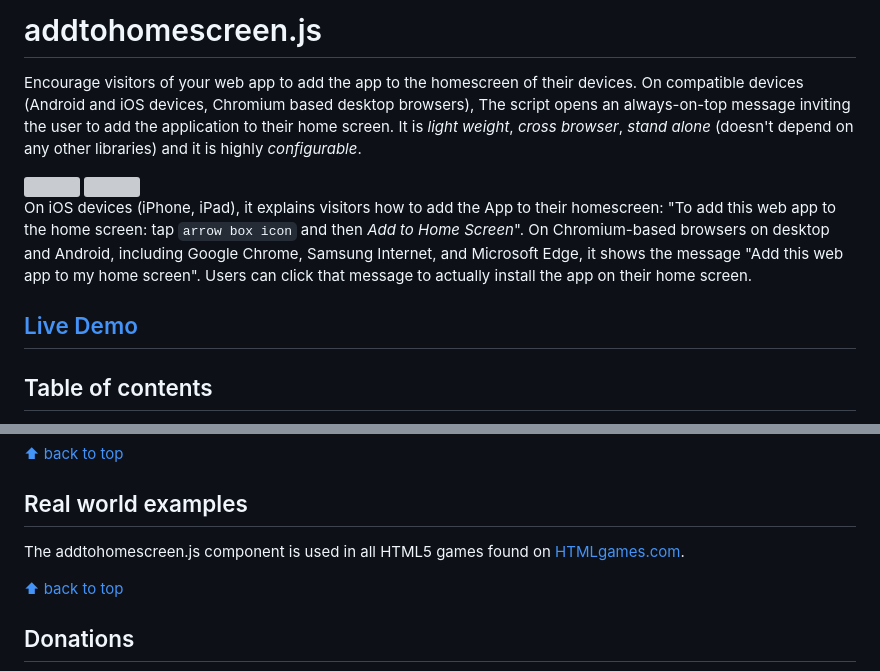
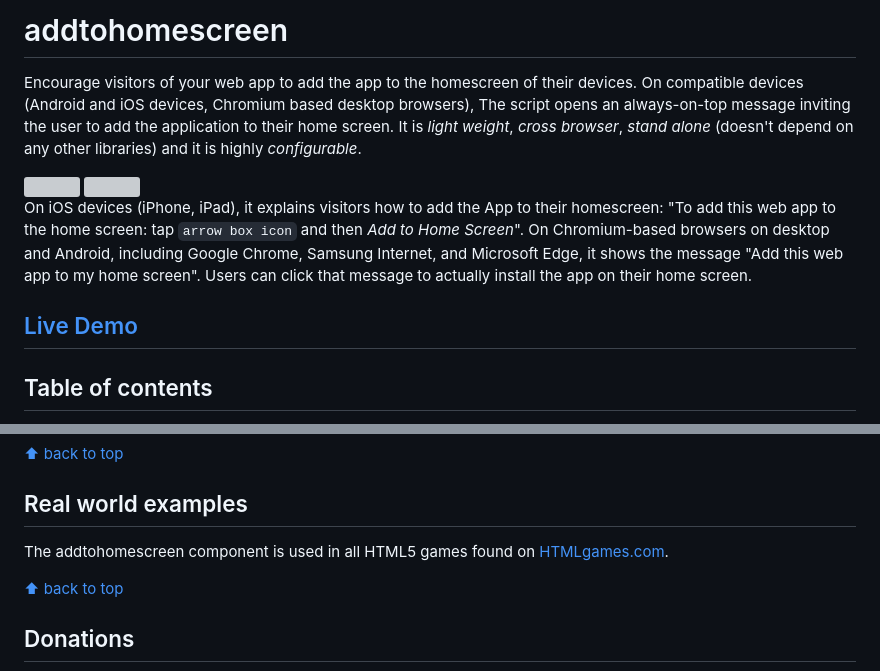
Before and after one commit to av01d/addtohomescreen, a Markdown page: README.md, 2 parts joined by grey strips. GitHub-like rendering; grey boxes are pictures that could not be loaded.

```diff
--- a/README.md
+++ b/README.md
@@ -1,4 +1,4 @@
-# addtohomescreen.js
+# addtohomescreen
 
 Encourage visitors of your web app to add the app to the homescreen of their devices.
 On compatible devices (Android and iOS devices, Chromium based desktop browsers),
@@ -250,7 +250,7 @@ ath.setDict('en_us', 'native', 'Add this awesome game to my home screen.');
 
 ## Real world examples
 
-The addtohomescreen.js component is used in all HTML5 games found on [HTMLgames.com](https://www.htmlgames.com/).
+The addtohomescreen component is used in all HTML5 games found on [HTMLgames.com](https://www.htmlgames.com/).
 
 [⬆ back to top](#table-of-contents)
 
```
Also changed, not shown: other parts of README.md (+5 -5 lines).
